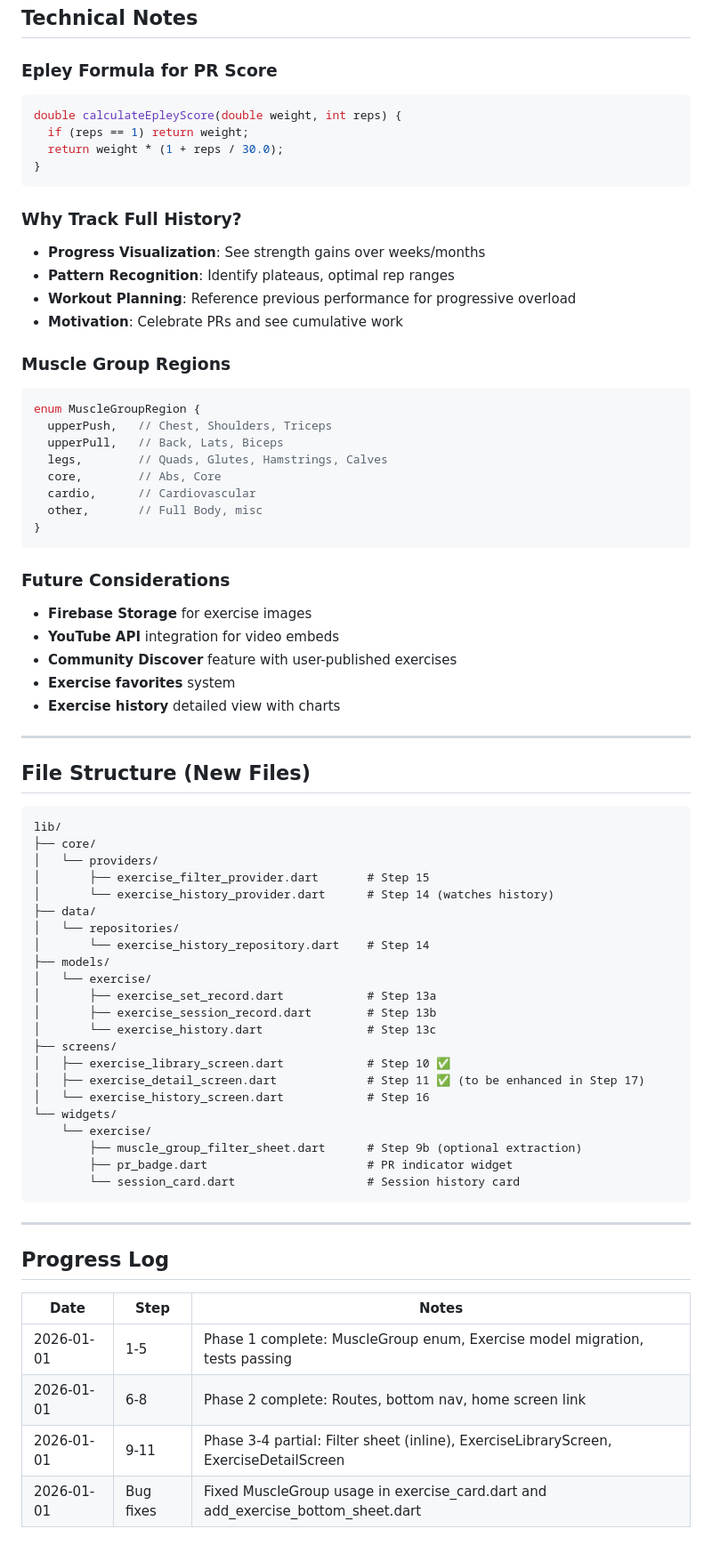
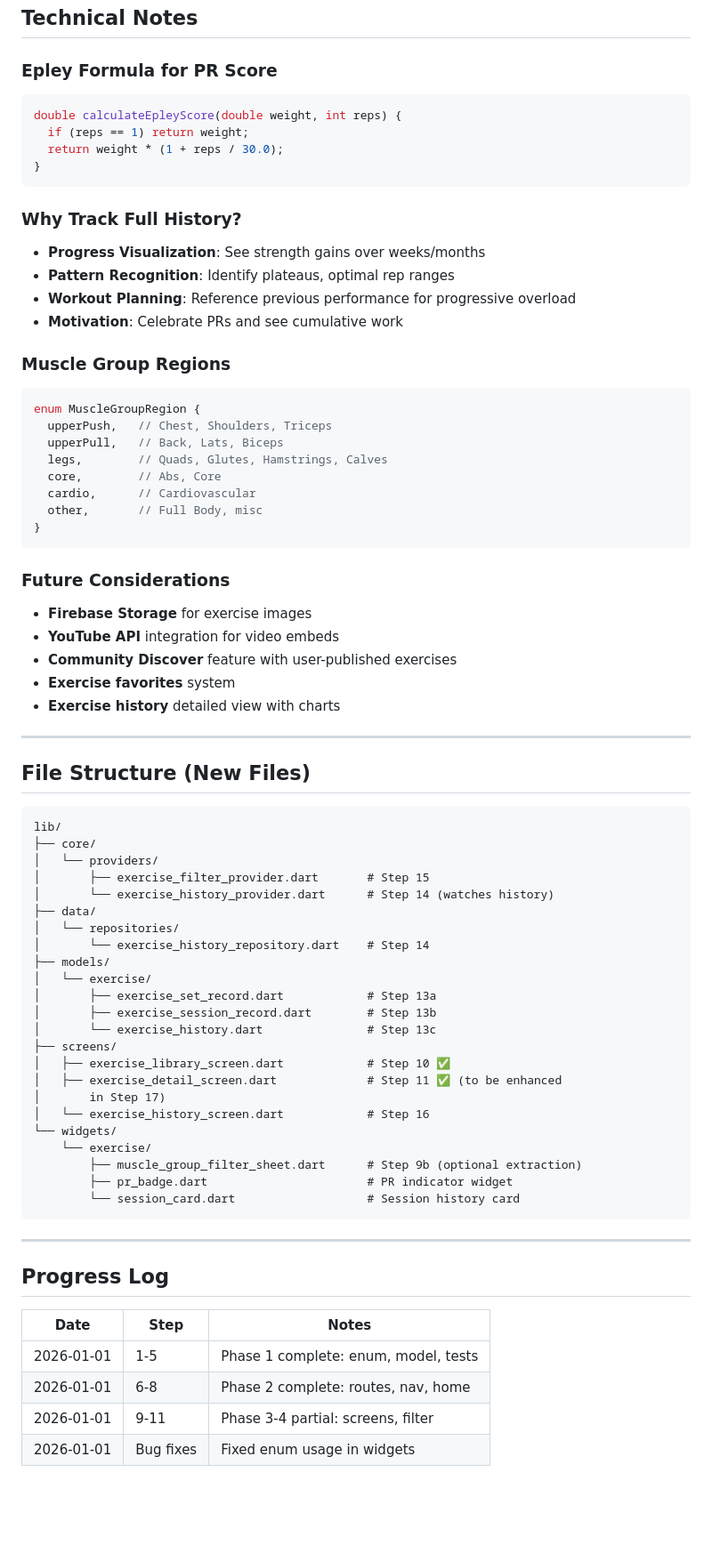
Before and after one commit to JeffRuocco/FlutterLifter, a Markdown page: docs/exercise-library-feature.md, the part around one of its changes. Shown at 89% size. Drawn GitHub-style; blank space fills up the shorter version.

Commit message:
docs: Update exercise library feature documentation for clarity and formatting

````diff
--- a/docs/exercise-library-feature.md
+++ b/docs/exercise-library-feature.md
@@ -306,6 +341,7 @@ The Exercise Library will be accessible via:
 ## Technical Notes
 
 ### Epley Formula for PR Score
+
 ```dart
 double calculateEpleyScore(double weight, int reps) {
   if (reps == 1) return weight;
@@ -314,12 +350,14 @@ double calculateEpleyScore(double weight, int reps) {
 ```
 
 ### Why Track Full History?
+
 - **Progress Visualization**: See strength gains over weeks/months
 - **Pattern Recognition**: Identify plateaus, optimal rep ranges
 - **Workout Planning**: Reference previous performance for progressive overload
 - **Motivation**: Celebrate PRs and see cumulative work
 
 ### Muscle Group Regions
+
 ```dart
 enum MuscleGroupRegion {
   upperPush,   // Chest, Shoulders, Triceps
@@ -332,6 +370,7 @@ enum MuscleGroupRegion {
 ```
 
 ### Future Considerations
+
 - **Firebase Storage** for exercise images
 - **YouTube API** integration for video embeds
 - **Community Discover** feature with user-published exercises
@@ -342,7 +381,7 @@ enum MuscleGroupRegion {
 
 ## File Structure (New Files)
 
-```
+```text
 lib/
 ├── core/
 │   └── providers/
@@ -358,7 +397,8 @@ lib/
 │       └── exercise_history.dart               # Step 13c
 ├── screens/
 │   ├── exercise_library_screen.dart            # Step 10 ✅
-│   ├── exercise_detail_screen.dart             # Step 11 ✅ (to be enhanced in Step 17)
+│   ├── exercise_detail_screen.dart             # Step 11 ✅ (to be enhanced
+│       in Step 17)
 │   └── exercise_history_screen.dart            # Step 16
 └── widgets/
     └── exercise/
@@ -371,9 +411,9 @@ lib/
 
 ## Progress Log
 
-| Date | Step | Notes |
+|Date|Step|Notes|
 |------|------|-------|
-| 2026-01-01 | 1-5 | Phase 1 complete: MuscleGroup enum, Exercise model migration, tests passing |
-| 2026-01-01 | 6-8 | Phase 2 complete: Routes, bottom nav, home screen link |
-| 2026-01-01 | 9-11 | Phase 3-4 partial: Filter sheet (inline), ExerciseLibraryScreen, ExerciseDetailScreen |
-| 2026-01-01 | Bug fixes | Fixed MuscleGroup usage in exercise_card.dart and add_exercise_bottom_sheet.dart |
+|2026-01-01|1-5|Phase 1 complete: enum, model, tests|
+|2026-01-01|6-8|Phase 2 complete: routes, nav, home|
+|2026-01-01|9-11|Phase 3-4 partial: screens, filter|
+|2026-01-01|Bug fixes|Fixed enum usage in widgets|
````
Also changed, not shown: other parts of docs/exercise-library-feature.md (+97 -62 lines).
